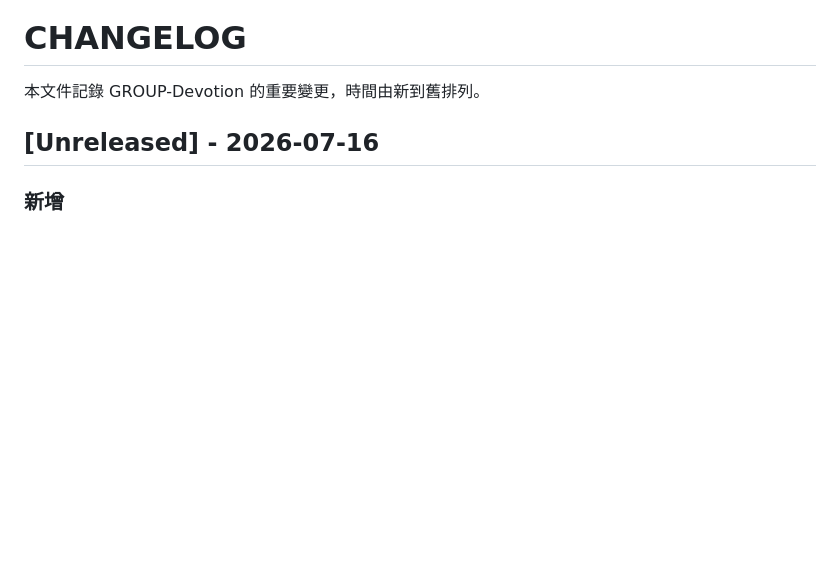
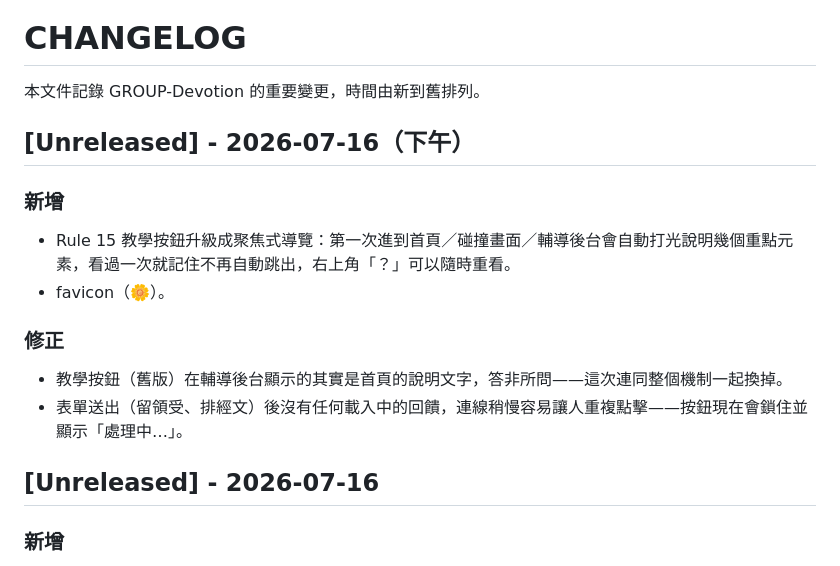
Before and after one commit to windsjp00171-star/GROUP-Devotion, a Markdown page: CHANGELOG.md, the part around the change. Drawn GitHub-style; blank space fills up the shorter version.

Commit message:
CHANGELOG：記錄聚焦式導覽與 UX 修正
Co-Authored-By: Claude Sonnet 5 <noreply@anthropic.com>
Claude-Session: https://claude.ai/code/session_01XwvFgdJjHAodgiyCRY3Vb1

```diff
--- a/CHANGELOG.md
+++ b/CHANGELOG.md
@@ -1,6 +1,16 @@
 # CHANGELOG
 
 本文件記錄 GROUP-Devotion 的重要變更，時間由新到舊排列。
+
+## [Unreleased] - 2026-07-16（下午）
+
+### 新增
+- Rule 15 教學按鈕升級成聚焦式導覽：第一次進到首頁／碰撞畫面／輔導後台會自動打光說明幾個重點元素，看過一次就記住不再自動跳出，右上角「？」可以隨時重看。
+- favicon（🌼）。
+
+### 修正
+- 教學按鈕（舊版）在輔導後台顯示的其實是首頁的說明文字，答非所問——這次連同整個機制一起換掉。
+- 表單送出（留領受、排經文）後沒有任何載入中的回饋，連線稍慢容易讓人重複點擊——按鈕現在會鎖住並顯示「處理中…」。
 
 ## [Unreleased] - 2026-07-16
 
```
